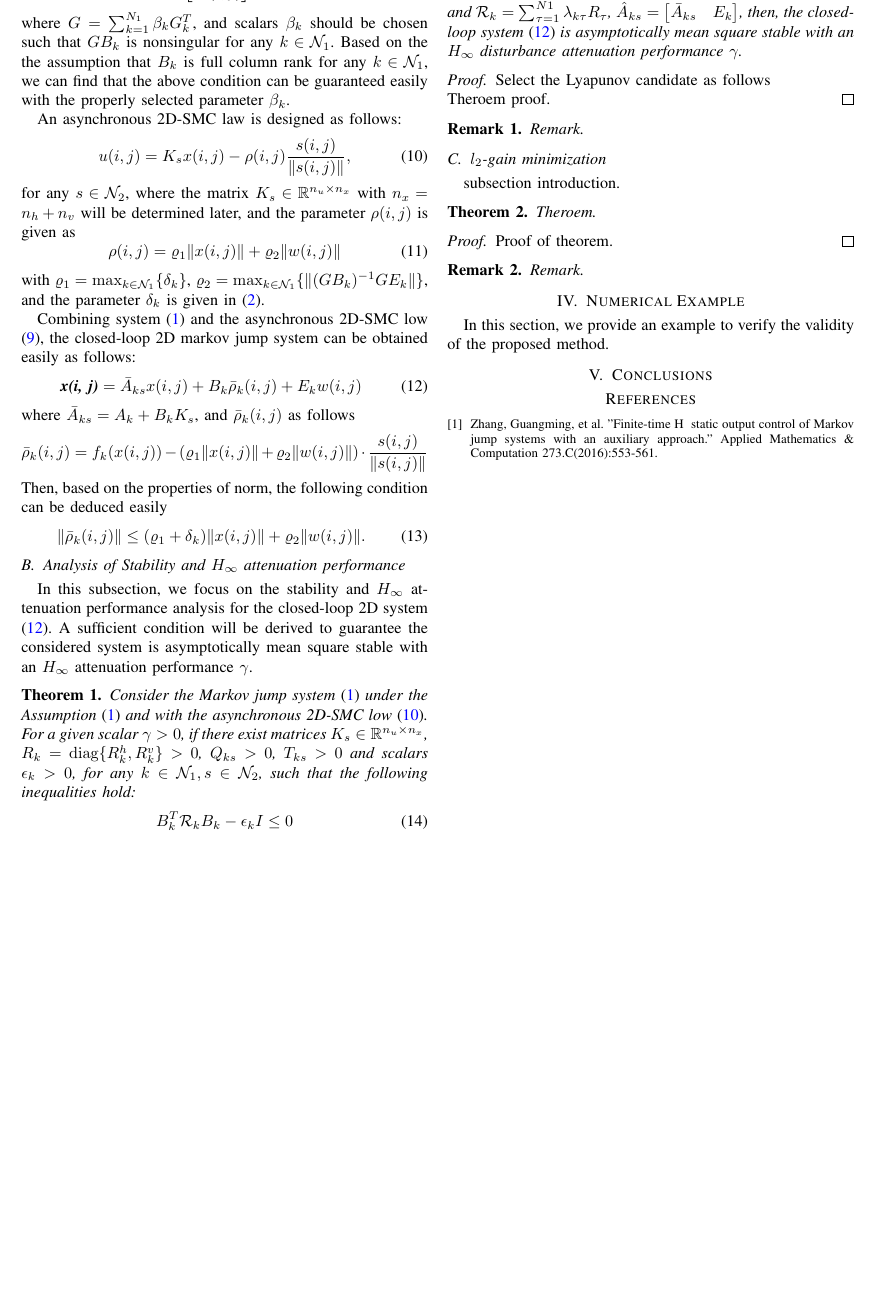
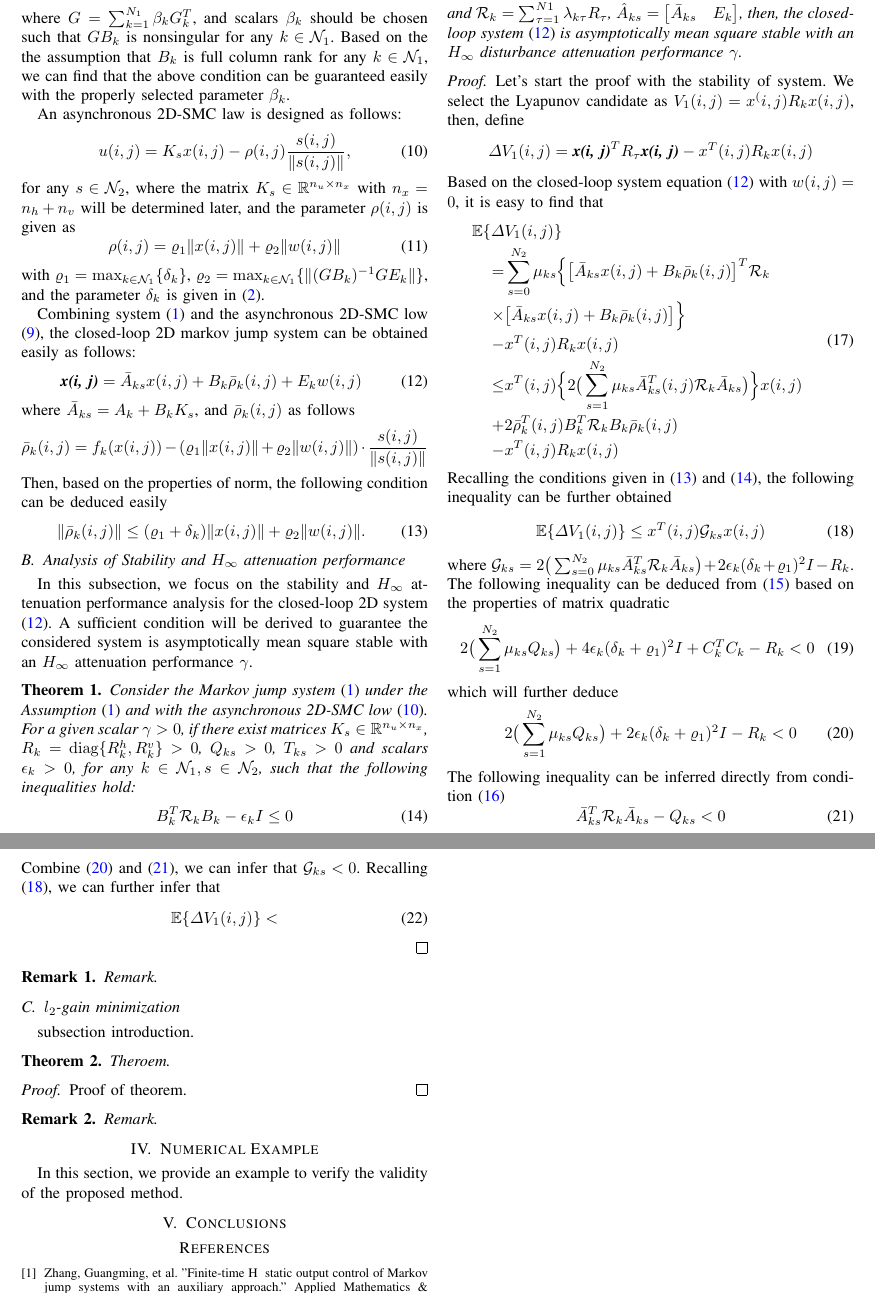
Before and after one commit to MimuTao/2d-SMC, a LaTeX paper (2d-SMC.tex): part of page 2 of 2 before the commit and two parts of pages 2 and 3 of 3 after it, the two joined at a grey line, cut so that both start at the same text, the shorter picture padded with empty space. The pictures show the PDF file 2d-SMC.pdf that the author committed with the source.

Commit message:
Give half proof of Theorem1.

```diff
--- a/2d-SMC.tex
+++ b/2d-SMC.tex
@@ -575,8 +575,52 @@
 
 
 \begin{proof}
-	Select the Lyapunov candidate as follows\\
-	Theroem proof.
+	Let's start the proof with the stability of system. We select the Lyapunov candidate as $V_{1}(i,j) = x^(i,j)R_{k}x(i,j)$, then, define
+	\begin{equation*}
+	\varDelta V_{1}(i,j) = \emph{\textbf{x(i, j)}}^{T}R_{\tau}\emph{\textbf{x(i, j)}} - x^{T}(i,j)R_{k}x(i,j)
+	\end{equation*}
+	Based on the closed-loop system equation \eqref{closed-loop-system-equation} with $w(i,j)=0$, it is easy to find that
+	\begin{equation}
+	\begin{split}
+	\mathbb{E}\{\varDelta &V_{1}(i,j) \}\\
+	= & \sum_{s=0}^{N_{2}}\mu_{ks}\Big\{\big[\bar{A}_{ks}x(i,j)+B_{k}\bar{\rho}_{k}(i,j)\big]^{T}\mathcal{R}_{k}\\
+	\times&\big[\bar{A}_{ks}x(i,j)+B_{k}\bar{\rho}_{k}(i,j)\big]\Big\}\\
+	-& x^{T}(i,j)R_{k}x(i,j) \\
+	\leq &x^{T}(i,j) \Big\{2\big(\sum_{s=1}^{N_{2}}\mu_{ks}\bar{A}^{T}_{ks}(i,j)\mathcal{R}_{k}\bar{A}_{ks}\big)\Big\}x(i,j)\\ +&2\bar{\rho}^{T}_{k}(i,j)B^{T}_{k}\mathcal{R}_{k}B_{k}\bar{\rho}_{k}(i,j) \\
+	-&  x^{T}(i,j)R_{k}x(i,j)
+	\end{split}
+	\end{equation}
+	Recalling the conditions given in \eqref{norm-rho-inequality} and \eqref{T1C1}, the following inequality can be further obtained
+	\begin{equation}\label{combine-one-1}
+	\begin{split}
+		\mathbb{E}\{\varDelta  V_{1}(i,j) \} \leq x^{T}(i,j)\mathcal{G}_{ks}x(i,j)
+	\end{split}
+	\end{equation}
+	where $\mathcal{G}_{ks}= 2\big(\sum_{s=0}^{N_{2}}\mu_{ks}\bar{A}^{T}_{ks}\mathcal{R}_{k}\bar{A}_{ks}\big)
+	+ 2\epsilon_{k}(\delta_{k}+\varrho_{1})^{2}I- R_{k}$.
+	The following inequality can be deduced from \eqref{T1C2} based on the properties of  matrix quadratic
+	\begin{equation}
+	2\big(\sum_{s=1}^{N_{2}}\mu_{ks}Q_{ks}\big)+4\epsilon_{k}(\delta_{k}+\varrho_{1})^{2}I+C^{T}_{k}C_{k}-R_{k} < 0
+	\end{equation}
+	which will further deduce
+	\begin{equation}\label{combine-one-2}
+			2\big(\sum_{s=1}^{N_{2}}\mu_{ks}Q_{ks}\big)+2\epsilon_{k}(\delta_{k}+\varrho_{1})^{2}I-R_{k} < 0
+	\end{equation}
+	The following inequality can be  inferred directly from condition \eqref{T1C3}
+	\begin{equation}\label{combine-one-3}
+		\bar{A}^{T}_{ks}\mathcal{R}_{k}\bar{A}_{ks}-Q_{ks} < 0
+	\end{equation}
+	Combine \eqref{combine-one-2} and \eqref{combine-one-3}, we can infer that $\mathcal{G}_{ks}<0$.
+	Recalling \eqref{combine-one-1}, we can further infer that
+	\begin{equation}
+		\mathbb{E}\{\varDelta V_{1}(i,j) \}<\math
+	\end{equation}
+
+
+
+
+
+
 \end{proof}
 
 
```
Also changed, not shown: 2d-SMC.pdf, 2d-SMC.tex (12 more changed lines).
